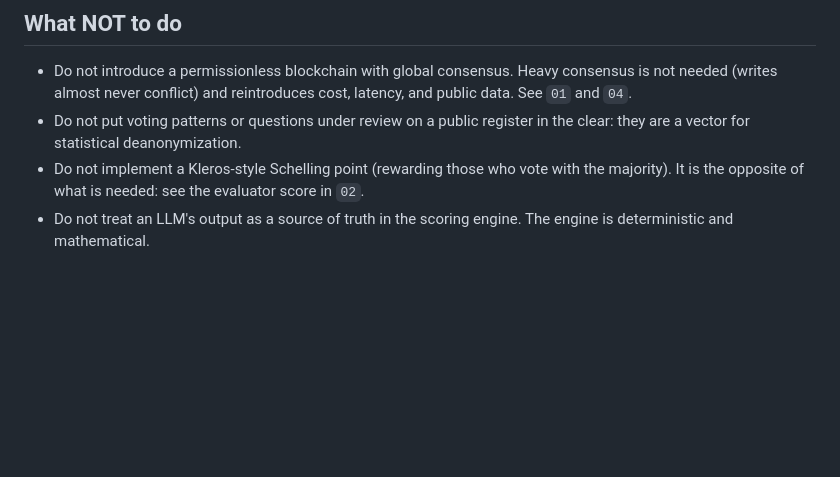
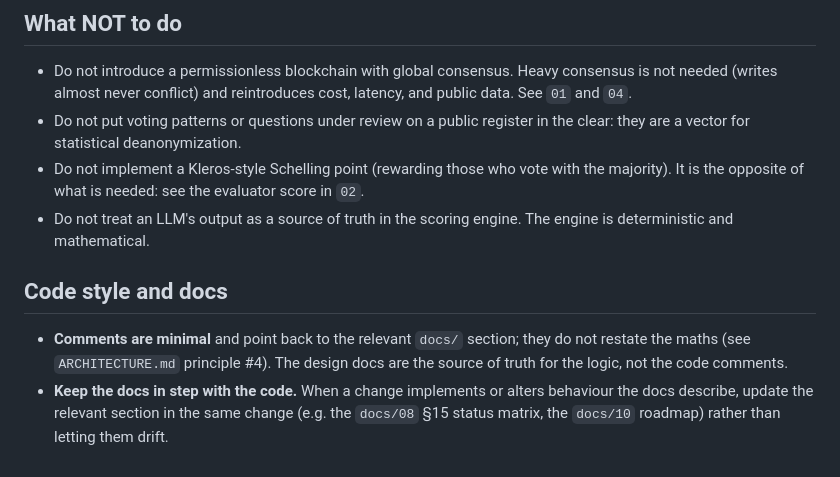
Before and after one commit to DavideMacchia/isegoria, a Markdown page: docs/CLAUDE.md, the part around the change. Rendered like a GitHub page; blank space fills up the shorter version.

```diff
--- a/docs/CLAUDE.md
+++ b/docs/CLAUDE.md
@@ -98,3 +98,12 @@ Build in this order — each phase is verifiable before the next:
   majority). It is the opposite of what is needed: see the evaluator score in `02`.
 - Do not treat an LLM's output as a source of truth in the scoring engine. The
   engine is deterministic and mathematical.
+
+## Code style and docs
+
+- **Comments are minimal** and point back to the relevant `docs/` section; they do not
+  restate the maths (see `ARCHITECTURE.md` principle #4). The design docs are the source
+  of truth for the logic, not the code comments.
+- **Keep the docs in step with the code.** When a change implements or alters behaviour
+  the docs describe, update the relevant section in the same change (e.g. the `docs/08`
+  §15 status matrix, the `docs/10` roadmap) rather than letting them drift.
```
Also changed, not shown: docs/08-formal-specification.md (+3 -3 lines).
